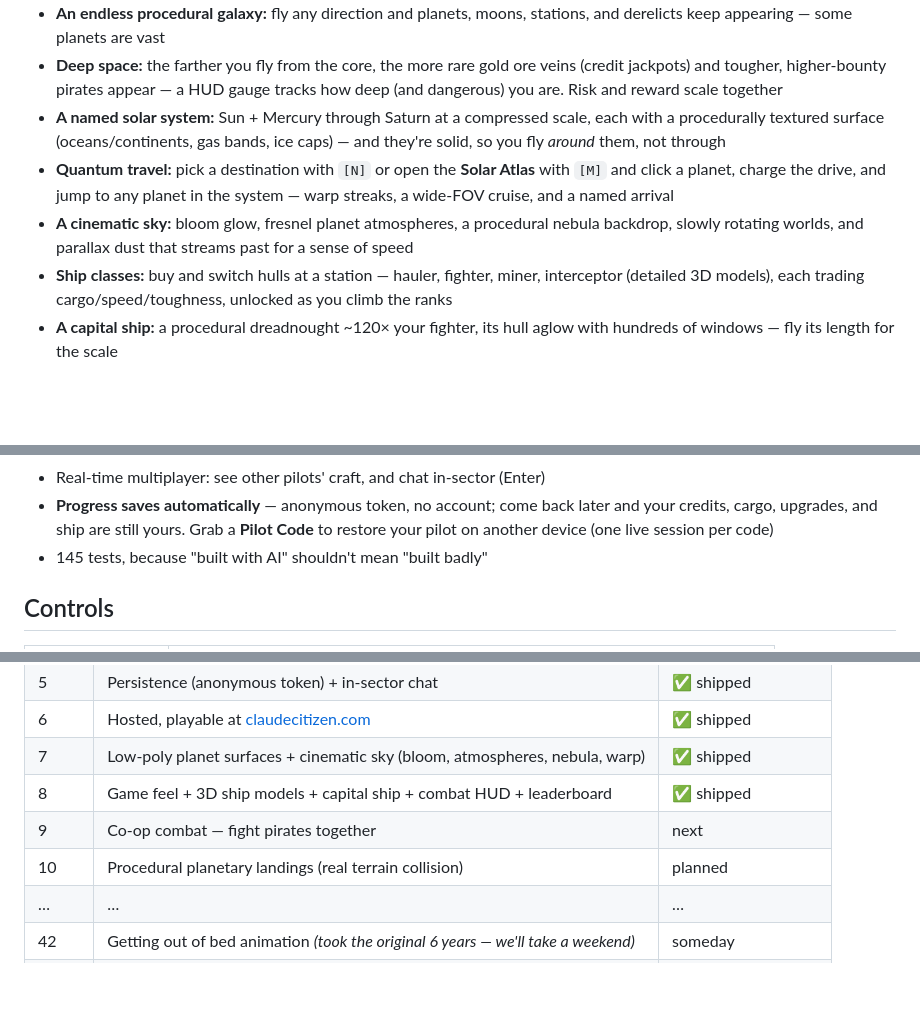
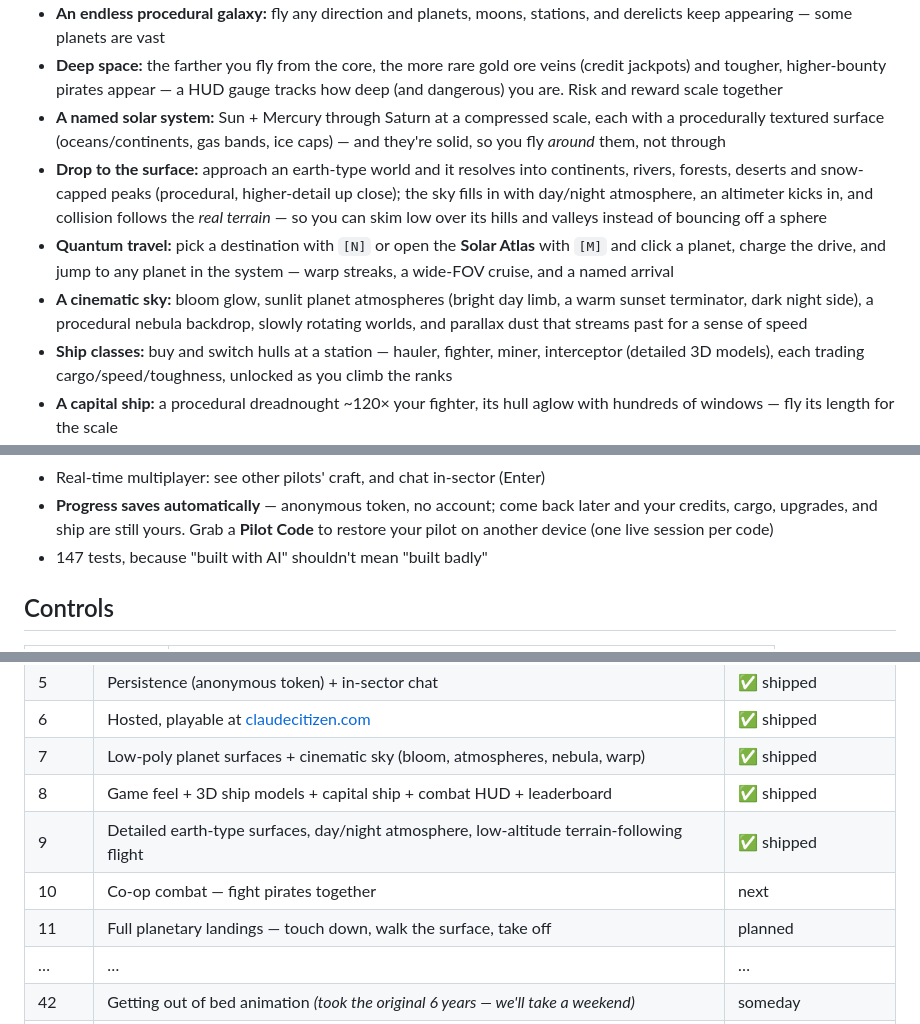
Before and after one commit to huiung/claude-citizen, a Markdown page: README.md, 3 parts joined by grey strips. Rendered like a GitHub page; blank space fills up the shorter version.

Commit message:
docs: README — earth surfaces, day/night atmosphere, low-altitude flight

```diff
--- a/README.md
+++ b/README.md
@@ -44,8 +44,9 @@ Other pilots on the same server show up next to you in real time. That's it. Tha
 - **An endless procedural galaxy:** fly any direction and planets, moons, stations, and derelicts keep appearing — some planets are vast
 - **Deep space:** the farther you fly from the core, the more rare gold ore veins (credit jackpots) and tougher, higher-bounty pirates appear — a HUD gauge tracks how deep (and dangerous) you are. Risk and reward scale together
 - **A named solar system:** Sun + Mercury through Saturn at a compressed scale, each with a procedurally textured surface (oceans/continents, gas bands, ice caps) — and they're solid, so you fly *around* them, not through
+- **Drop to the surface:** approach an earth-type world and it resolves into continents, rivers, forests, deserts and snow-capped peaks (procedural, higher-detail up close); the sky fills in with day/night atmosphere, an altimeter kicks in, and collision follows the *real terrain* — so you can skim low over its hills and valleys instead of bouncing off a sphere
 - **Quantum travel:** pick a destination with `[N]` or open the **Solar Atlas** with `[M]` and click a planet, charge the drive, and jump to any planet in the system — warp streaks, a wide-FOV cruise, and a named arrival
-- **A cinematic sky:** bloom glow, fresnel planet atmospheres, a procedural nebula backdrop, slowly rotating worlds, and parallax dust that streams past for a sense of speed
+- **A cinematic sky:** bloom glow, sunlit planet atmospheres (bright day limb, a warm sunset terminator, dark night side), a procedural nebula backdrop, slowly rotating worlds, and parallax dust that streams past for a sense of speed
 - **Ship classes:** buy and switch hulls at a station — hauler, fighter, miner, interceptor (detailed 3D models), each trading cargo/speed/toughness, unlocked as you climb the ranks
 - **A capital ship:** a procedural dreadnought ~120× your fighter, its hull aglow with hundreds of windows — fly its length for the scale
 - **Game feel:** a chase camera that carries G-force weight, a boost ignition punch (FOV kick + exhaust flare + whoosh), and an air-rush layer that swells with speed
@@ -55,7 +56,7 @@ Other pilots on the same server show up next to you in real time. That's it. Tha
 - Hybrid audio: procedural engine/mining/quantum beds + CC0 sci-fi event SFX
 - Real-time multiplayer: see other pilots' craft, and chat in-sector (Enter)
 - **Progress saves automatically** — anonymous token, no account; come back later and your credits, cargo, upgrades, and ship are still yours. Grab a **Pilot Code** to restore your pilot on another device (one live session per code)
-- 145 tests, because "built with AI" shouldn't mean "built badly"
+- 147 tests, because "built with AI" shouldn't mean "built badly"
 
 ## Controls
 
@@ -90,8 +91,9 @@ Other pilots on the same server show up next to you in real time. That's it. Tha
 | 6 | Hosted, playable at [claudecitizen.com](https://claudecitizen.com) | ✅ shipped |
 | 7 | Low-poly planet surfaces + cinematic sky (bloom, atmospheres, nebula, warp) | ✅ shipped |
 | 8 | Game feel + 3D ship models + capital ship + combat HUD + leaderboard | ✅ shipped |
-| 9 | Co-op combat — fight pirates together | next |
-| 10 | Procedural planetary landings (real terrain collision) | planned |
+| 9 | Detailed earth-type surfaces, day/night atmosphere, low-altitude terrain-following flight | ✅ shipped |
+| 10 | Co-op combat — fight pirates together | next |
+| 11 | Full planetary landings — touch down, walk the surface, take off | planned |
 | … | … | … |
 | 42 | Getting out of bed animation *(took the original 6 years — we'll take a weekend)* | someday |
 | 1.0 | **Ship before Star Citizen ships** | the whole point |
```
